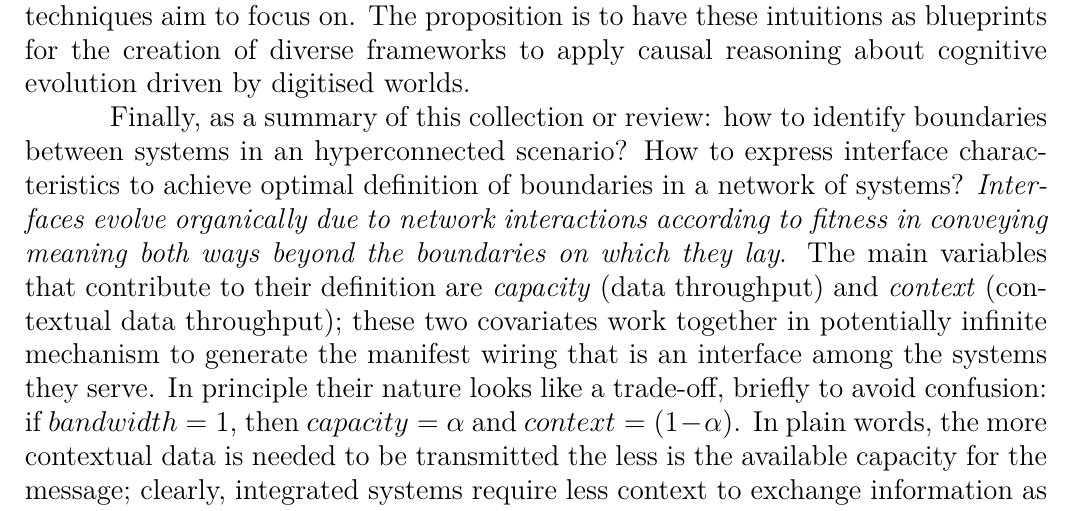
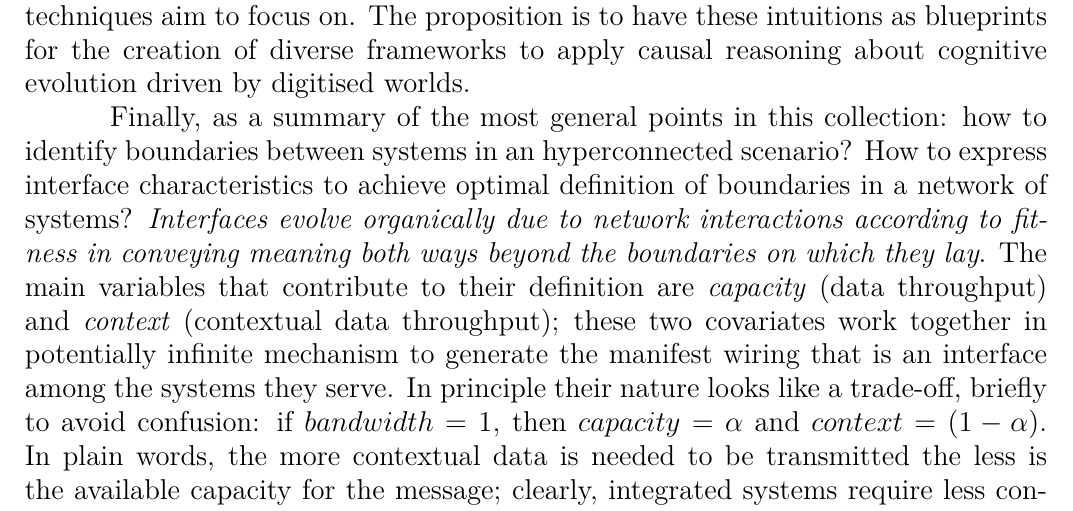
Before and after one commit to Mec-iS/cybint, a LaTeX document (src/cybint.tex): part of page 33 of 39, cut so that both start at the same text. Compiled offline with pdfLaTeX.

Commit message:
minor change

```diff
--- a/src/cybint.tex
+++ b/src/cybint.tex
@@ -536,7 +536,7 @@ As an example of a possible application for the model in C.: methylation on DNA
 \newline
 Patching the gaps to have the proper tools to assess the threat level posed by the exploration of the fractal scale in an abundant data scenario is somewhere to start. Important research pathways lies in software experiments leveraging dynamic graphs \cite{CS166dyngraphs} and differential data flow \cite{ABADIdiffdataflow}. Properties of evolutionary graphs (graphs at fractal scale) still require proper abstractions to be leveraged in operational terms. This text tried to provide a magnification of major constraints and tools for this search, in particular some relevant insights can be spotted in the bordering area and possible synergies between the concepts of Hyperconnected Cybernetic Networks and Interface. The experimental way implies large datasets and reusability of computational artefacts made up of cybernetic networks, every step involves pondering about growth and growth in connectedness (information integration) strictly paired to operational feedback loops. Characteristics of this enquiry will be defined by a consistent approach that consider properties of networks and properties of interfaces that provide references for fractal scales (for a systematic construction of a representation that deal with fractal scale see \cite{Wolfram2020}). This implies as a precondition an attention to reusability and shareability of knowledge that current practices and techniques aim to focus on. The proposition is to have these intuitions as blueprints for the creation of diverse frameworks to apply causal reasoning about cognitive evolution driven by digitised worlds.
 \newline
-\hspace*{15mm}Finally, as a summary of this collection or review: how to identify boundaries between systems in an hyperconnected scenario? How to express interface characteristics to achieve optimal definition of boundaries in a network of systems? \textit{Interfaces evolve organically due to network interactions according to fitness in conveying meaning both ways beyond the boundaries on which they lay}. The main variables that contribute to their definition are \textit{capacity} (data throughput) and \textit{context} (contextual data throughput); these two covariates work together in potentially infinite mechanism to generate the manifest wiring that is an interface among the systems they serve. In principle their nature looks like a trade-off, briefly to avoid confusion: if \(bandwidth = 1\), then \(capacity = \alpha\) and \(context = (1 - \alpha)\).
+\hspace*{15mm}Finally, as a summary of the most general points in this collection: how to identify boundaries between systems in an hyperconnected scenario? How to express interface characteristics to achieve optimal definition of boundaries in a network of systems? \textit{Interfaces evolve organically due to network interactions according to fitness in conveying meaning both ways beyond the boundaries on which they lay}. The main variables that contribute to their definition are \textit{capacity} (data throughput) and \textit{context} (contextual data throughput); these two covariates work together in potentially infinite mechanism to generate the manifest wiring that is an interface among the systems they serve. In principle their nature looks like a trade-off, briefly to avoid confusion: if \(bandwidth = 1\), then \(capacity = \alpha\) and \(context = (1 - \alpha)\).
 In plain words, the more contextual data is needed to be transmitted the less is the available capacity for the message; clearly, integrated systems require less context to exchange information as the context is shared by design or by established interactions; these assumptions do not exclude for networks to grow or shrink so to establish a fluid landscape in which boundaries are movable as the interfaces, even at constant capacity and context, get optimised to achieve better fitness. To be precise: while the fitness for a system, as for an algorithm, is the efficiency in implementing its effective procedure, in the end a measure of capacity (of information processing in this case); the fitness for an interface is its effectiveness in being used as synthetic (because defined by synthesis of the semantic pressure exercised by the two systems that share it) conveyor of meaning beyond the boundary it lays on, in the end an evolutionary process tending to minimising the context transmitted beyond boundary by incorporation of part of this context into the semantics of the interface itself.
 \newline
 Although capacity does not reduce to "proximity" or bandwidth but it also articulates in terms of shared context; shared contexts can be the consequence of pre-established conventions (like protocols between connected systems) or be the results of a random process that manifests a convergence leveraging the characteristics of fractal scale. In other words, at fractal scale unrelated ("far") systems may share a similar context due to random convergence and so enjoy a higher actual capacity if compared to other systems with higher bandwidth but also higher context-sharing cost; or rather, subsystems from totally unrelated systems may manifest convergence up to the point to allow transfer of representation between them, these are abstractions that evolved at a level for which they demonstrate fitness even in contexts generated through alien pathways from their own. These kinds of adaptations (skills, that become observable at fractal scale) that allow minimisation of the bandwidth dedicated to context-sharing, or rather even abstractions fit to multiplicities of alien contexts, are naturally in advantage because of large excess in available capacity that can be used elsewhere or shared in pools among peers. Constant increase in potential generalisation of abstractions (interfaces) that means constant improvement aimed at minimisation of context-sharing bandwidth have been made possible only by the operational scale of data management reached by openly developed software systems over large and open infrastructural and social networks. The requirement of \textit{openness} is necessary as closed software interfaces hardly evolve high enough in abstraction because of the limits of human understanding of the fractal scale in relatively small and closed developing groups, and closed systems hardly can reach the scale for the observation and possible leverage of fractal scale characteristics.
```
Also changed, not shown: cybint.pdf, 2 other files.
